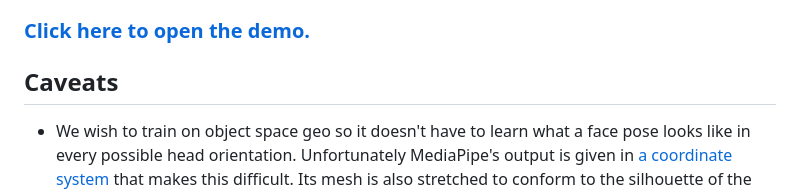
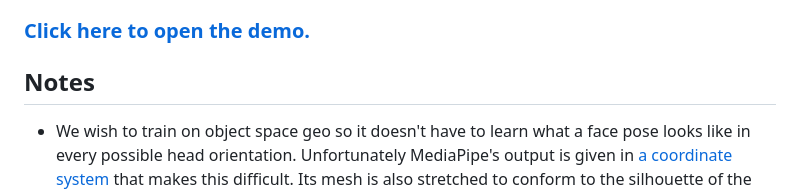
Before and after one commit to haibalabs/face-mesh-to-blendshapes, a Markdown page: README.md, the part around the change. Rendered like a GitHub page.

```diff
--- a/README.md
+++ b/README.md
@@ -6,7 +6,7 @@ This notebook (mediapipe_face_mesh_to_blendshapes.ipynb) trains a simple pytorch
 
 ### [Click here to open the demo.](https://haibalabs.github.io/face-mesh-to-blendshapes/test/mediapipe_to_arkit.html)
 
-Caveats
+Notes
 -
 - We wish to train on object space geo so it doesn't have to learn what a face pose looks like in every possible head orientation. Unfortunately MediaPipe's output is given in [a coordinate system](https://www.cse.iitd.ac.in/~suban/vision/affine/node5.html) that makes this difficult. Its mesh is also stretched to conform to the silhouette of the face in the input image. The function normalize_landmarks() tries to undo these effects: the mesh is segmented into mouth, left- and right-eye patches; then a basis built for each patch from selected quads in order to reorient the patch towards the camera; then the verts are projected to the XY plane and their components rescaled to [0, 1] for model input.
 - The function convert_landmarks_to_model_input() uses normalize_landmarks in order to convert from raw MediaPipe output to the NN input vector. This function needs to be ported to any environment where the model is run.
```
